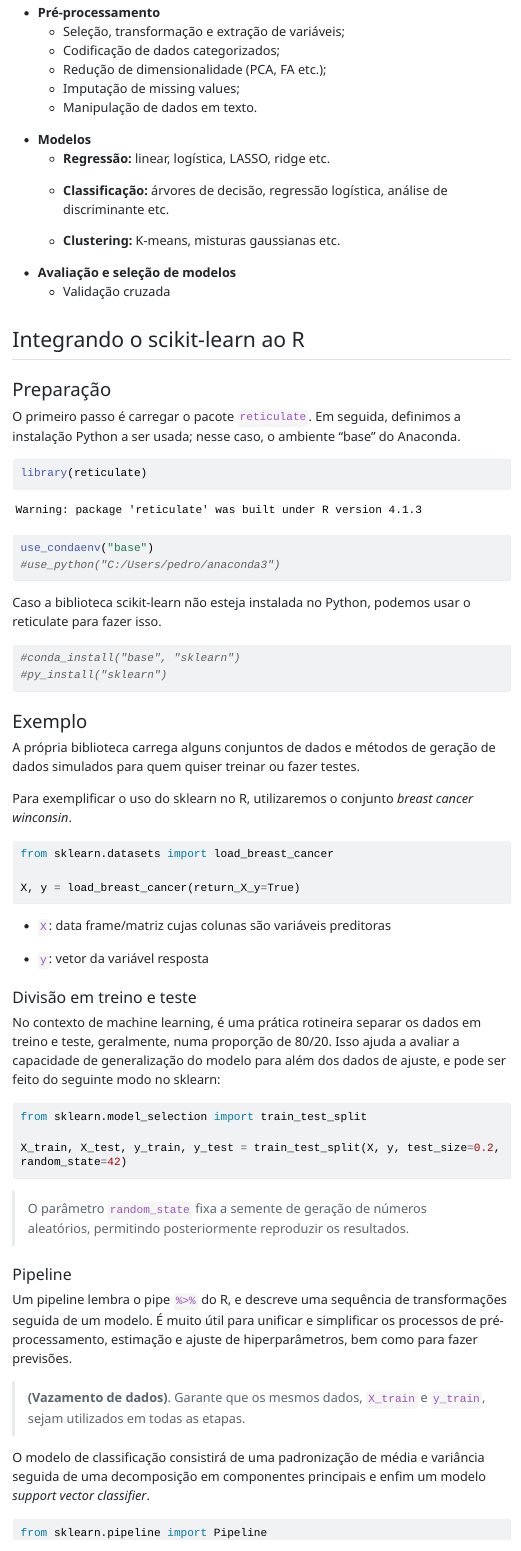
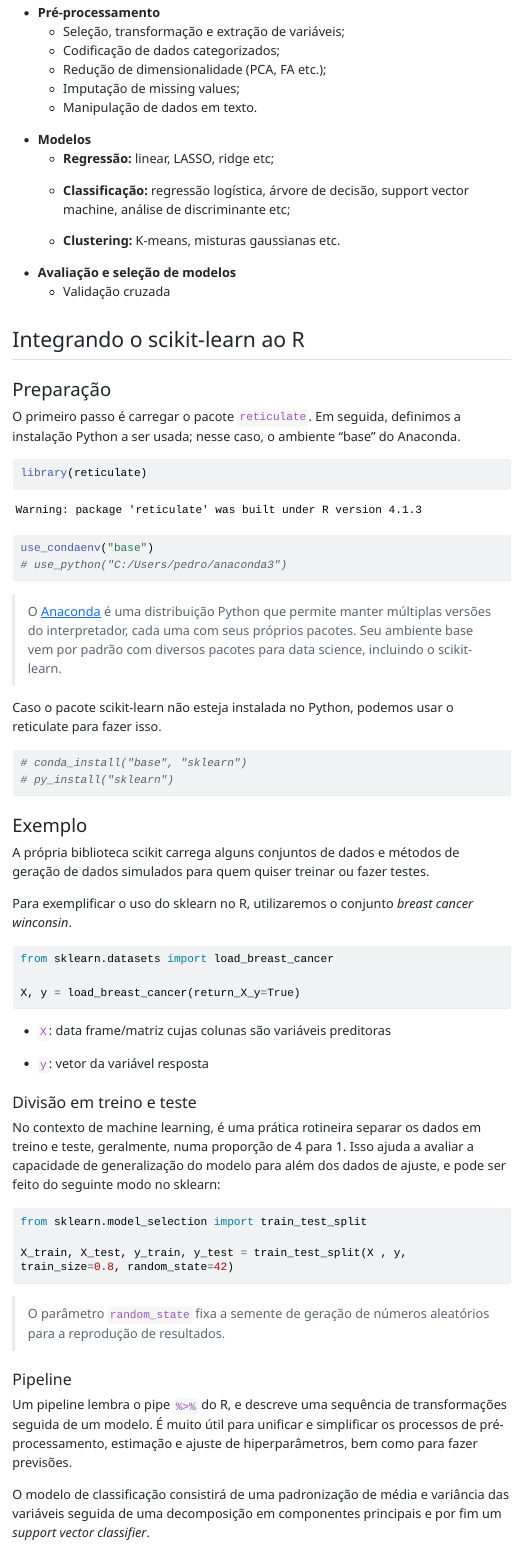
Before and after one commit to Voz-bonita/Integracao-PyR, a Quarto document (capitulos/scikit-learn/scikit-learn.qmd): the page in a window 1100 px wide, from 350 px down. The pictures show the output file capitulos/scikit-learn/scikit-learn.html that the author committed with the source, opened offline; menus at the side of the page are left out; long lines of code are wrapped.

Commit message:
atualização cap. scikit-learn

````diff
--- a/capitulos/scikit-learn/scikit-learn.qmd
+++ b/capitulos/scikit-learn/scikit-learn.qmd
@@ -23,9 +23,9 @@
     -   Imputação de missing values;
     -   Manipulação de dados em texto.
 -   **Modelos**
-    -   **Regressão:** linear, logística, LASSO etc.
+    -   **Regressão:** linear, LASSO, ridge etc;
 
-    -   **Classificação:** árvores de decisão, regressão logística, análise de discriminante etc.
+    -   **Classificação:** regressão logística, árvore de decisão, support vector machine, análise de discriminante etc;
 
     -   **Clustering:** K-means, misturas gaussianas etc.
 -   **Avaliação e seleção de modelos**
@@ -40,21 +40,21 @@
 ```{r}
 library(reticulate)
 use_condaenv("base")
-#use_python("C:/Users/pedro/anaconda3")
+# use_python("C:/Users/pedro/anaconda3")
 ```
 
-> O Anaconda é gerenciador que permite manter instalações paralelas e independentes do Python. Seu ambiente "base" vem com diversos pacotes para data science, dentre eles o scikit-learn.
+> O [Anaconda](https://www.anaconda.com) é uma distribuição Python que permite manter múltiplas versões do interpretador, cada uma com seus próprios pacotes. Seu ambiente base vem por padrão com diversos pacotes para data science, incluindo o scikit-learn.
 
-Caso a biblioteca scikit-learn não esteja instalada no Python, podemos usar o reticulate para fazer isso.
+Caso o pacote scikit-learn não esteja instalada no Python, podemos usar o reticulate para fazer isso.
 
 ```{r}
-#conda_install("base", "sklearn")
-#py_install("sklearn")
+# conda_install("base", "sklearn")
+# py_install("sklearn")
 ```
 
 ### Exemplo
 
-A própria biblioteca carrega alguns conjuntos de dados e métodos de geração de dados simulados para quem quiser treinar ou fazer testes.
+A própria biblioteca scikit carrega alguns conjuntos de dados e métodos de geração de dados simulados para quem quiser treinar ou fazer testes.
 
 Para exemplificar o uso do sklearn no R, utilizaremos o conjunto *breast cancer winconsin*.
 
@@ -70,23 +70,21 @@
 
 #### Divisão em treino e teste
 
-No contexto de machine learning, é uma prática rotineira separar os dados em treino e teste, geralmente, numa proporção de 80/20. Isso ajuda a avaliar a capacidade de generalização do modelo para além dos dados de ajuste, e pode ser feito do seguinte modo no sklearn:
+No contexto de machine learning, é uma prática rotineira separar os dados em treino e teste, geralmente, numa proporção de 4 para 1. Isso ajuda a avaliar a capacidade de generalização do modelo para além dos dados de ajuste, e pode ser feito do seguinte modo no sklearn:
 
 ```{python}
 from sklearn.model_selection import train_test_split
 
-X_train, X_test, y_train, y_test = train_test_split(X, y, test_size=0.2, random_state=42)
+X_train, X_test, y_train, y_test = train_test_split(X , y, train_size=0.8, random_state=42)
 ```
 
-> O parâmetro `random_state` fixa a semente de geração de números aleatórios, permitindo posteriormente reproduzir os resultados.
+> O parâmetro `random_state` fixa a semente de geração de números aleatórios para a reprodução de resultados.
 
 #### Pipeline
 
 Um pipeline lembra o pipe `%>%` do R, e descreve uma sequência de transformações seguida de um modelo. É muito útil para unificar e simplificar os processos de pré-processamento, estimação e ajuste de hiperparâmetros, bem como para fazer previsões.
 
-> **(Vazamento de dados)**. Garante que os mesmos dados, `X_train` e `y_train`, sejam utilizados em todas as etapas.
-
-O modelo de classificação consistirá de uma padronização de média e variância seguida de uma decomposição em componentes principais e enfim um modelo *support vector classifier*.
+O modelo de classificação consistirá de uma padronização de média e variância das variáveis seguida de uma decomposição em componentes principais e por fim um *support vector classifier*.
 
 ```{python}
 from sklearn.pipeline import Pipeline
````
Also changed, not shown: capitulos/scikit-learn/scikit-learn.html, capitulos/scikit-learn/scikit-learn.qmd (28 more changed lines).
